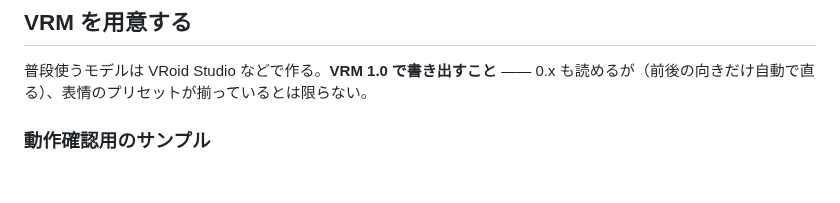
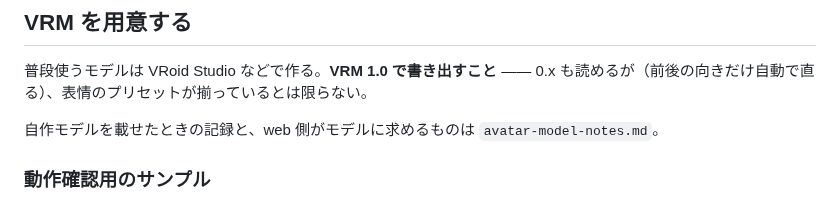
Before and after one commit to Im-neko/yachi8000, a Markdown page: docs/setup/avatar.md, the part around the change. Rendered like a GitHub page; blank space fills up the shorter version.

Commit message:
docs: 自作 VRM を web/ に載せた記録を整理する
web 側が VRM に求めるもの、作って分かったこと、確認した範囲と
していない範囲、既知の弱点を docs/setup/avatar-model-notes.md にまとめる。

Co-Authored-By: Claude Sonnet 5.5 <noreply@anthropic.com>

```diff
--- a/docs/setup/avatar.md
+++ b/docs/setup/avatar.md
@@ -40,6 +40,8 @@ avatar:
 
 普段使うモデルは VRoid Studio などで作る。**VRM 1.0 で書き出すこと** ——
 0.x も読めるが（前後の向きだけ自動で直る）、表情のプリセットが揃っているとは限らない。
+
+自作モデルを載せたときの記録と、web 側がモデルに求めるものは `avatar-model-notes.md`。
 
 ### 動作確認用のサンプル
 
```
Also changed, not shown: docs/setup/avatar-model-notes.md (added, +96 -0 lines).
